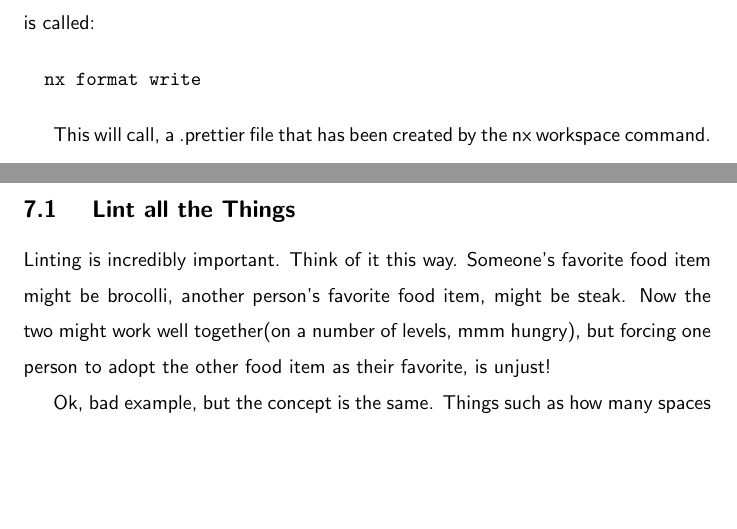
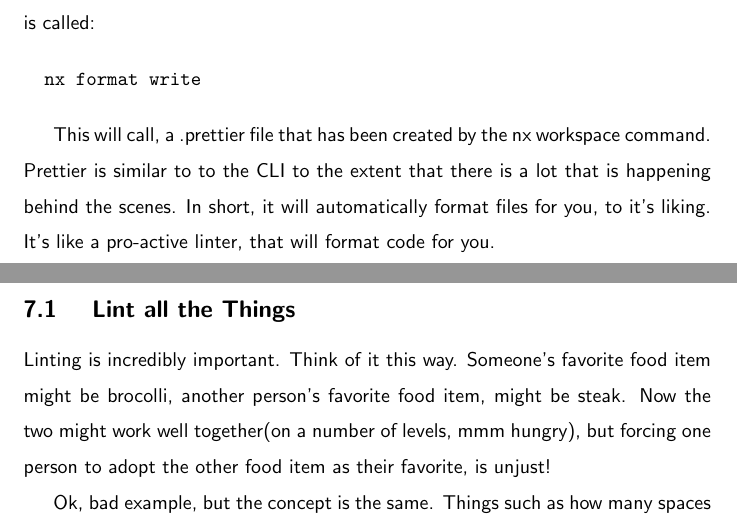
Before and after one commit to razroo/angular-content, a LaTeX document (main.tex, which reads format-all-the-things/format-all-the-things.tex): two parts of pages 19 and 20 of 53, joined at a grey line, cut so that both start at the same text, the shorter picture padded with empty space. Compiled offline with pdfLaTeX.

Commit message:
Prettier is a like a cli.

```diff
--- a/format-all-the-things/format-all-the-things.tex
+++ b/format-all-the-things/format-all-the-things.tex
@@ -9,4 +9,7 @@ It is called:
 \end{verbatim}
 
 This will call, a .prettier file that has been created by the nx workspace
-command.
+command. Prettier is similar to to the CLI to the extent that there is a lot
+that is happening behind the scenes. In short, it will automatically format files
+for you, to it's liking. It's like a pro-active linter, that will format code
+for you.
```
